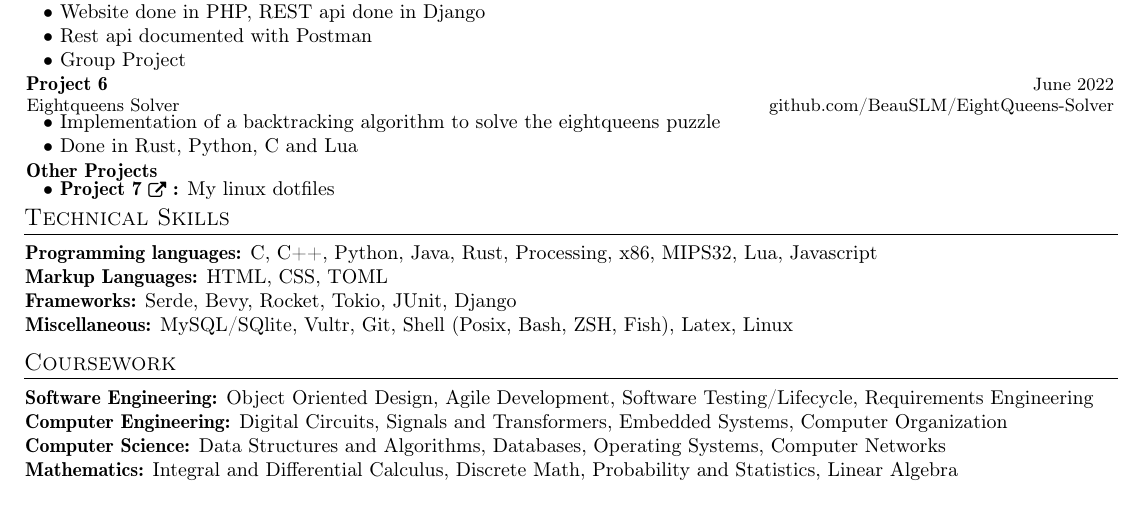
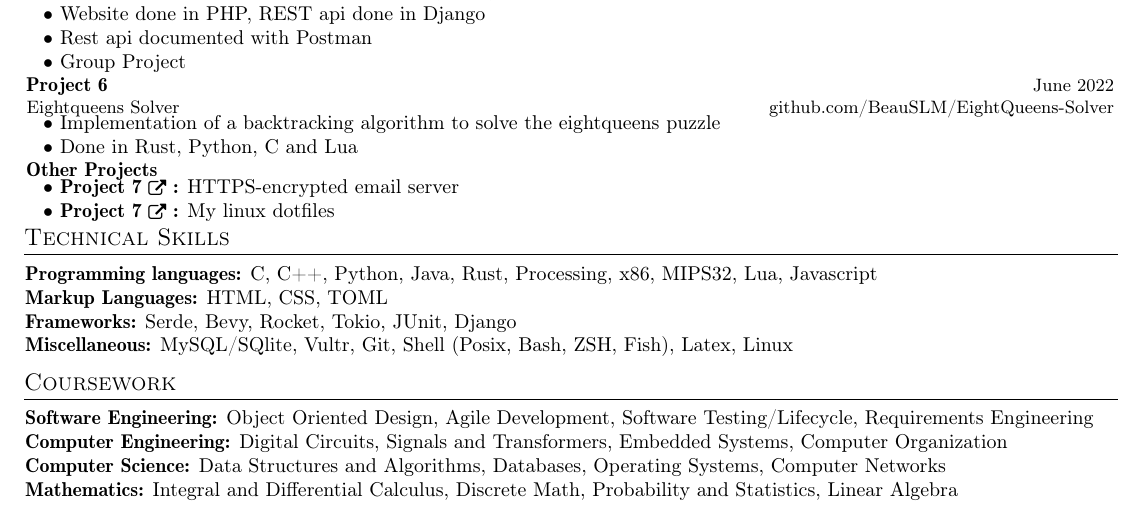
Before and after one commit to BeauSLM/Resume, a LaTeX CV (resume.tex): part of the page, cut so that both start at the same text. Compiled offline with pdfLaTeX.

```diff
--- a/resume.tex
+++ b/resume.tex
@@ -251,7 +251,7 @@
 {Other Projects}{}{}{}
 \vspace{-3.5mm}
 \resumeItemListStart
-% \item[$\bullet$] \textbf{Project 7 \raisebox{-0.3mm}{\href{https://github.com/BeauSLM/beaumccartney.xyz}{\footnotesize\faExternalLink}} :} Website + email server, both encrypted with https
+\item[$\bullet$] \textbf{Project 7 \raisebox{-0.3mm}{\href{business@beaumccartney.xyz}{\footnotesize\faExternalLink}} :} HTTPS-encrypted email server
 \item[$\bullet$] \textbf{Project 7 \raisebox{-0.3mm}{\href{https://github.com/BeauSLM/.dotfiles}{\footnotesize\faExternalLink}} :} My linux dotfiles
 
 \resumeItemListEnd
```
